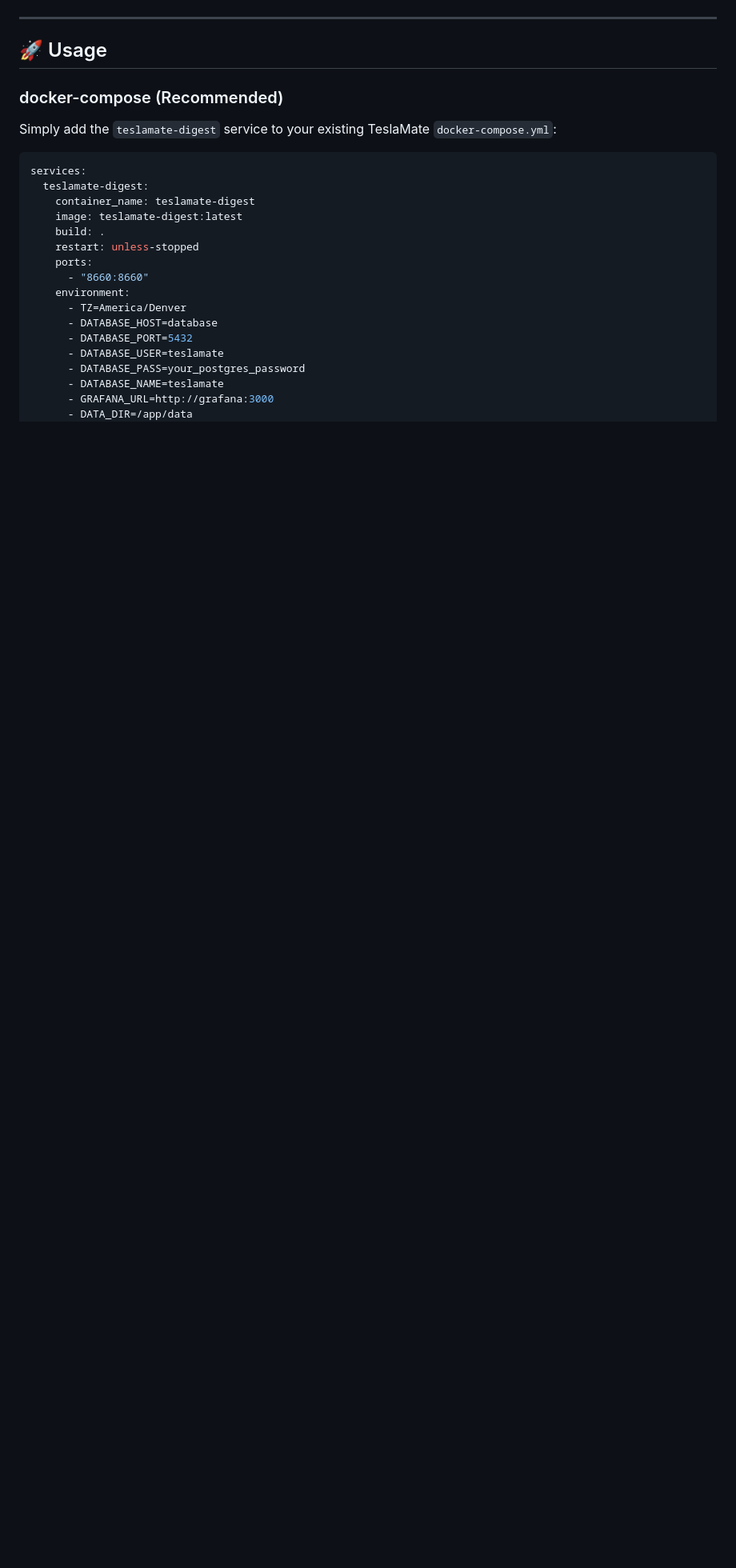
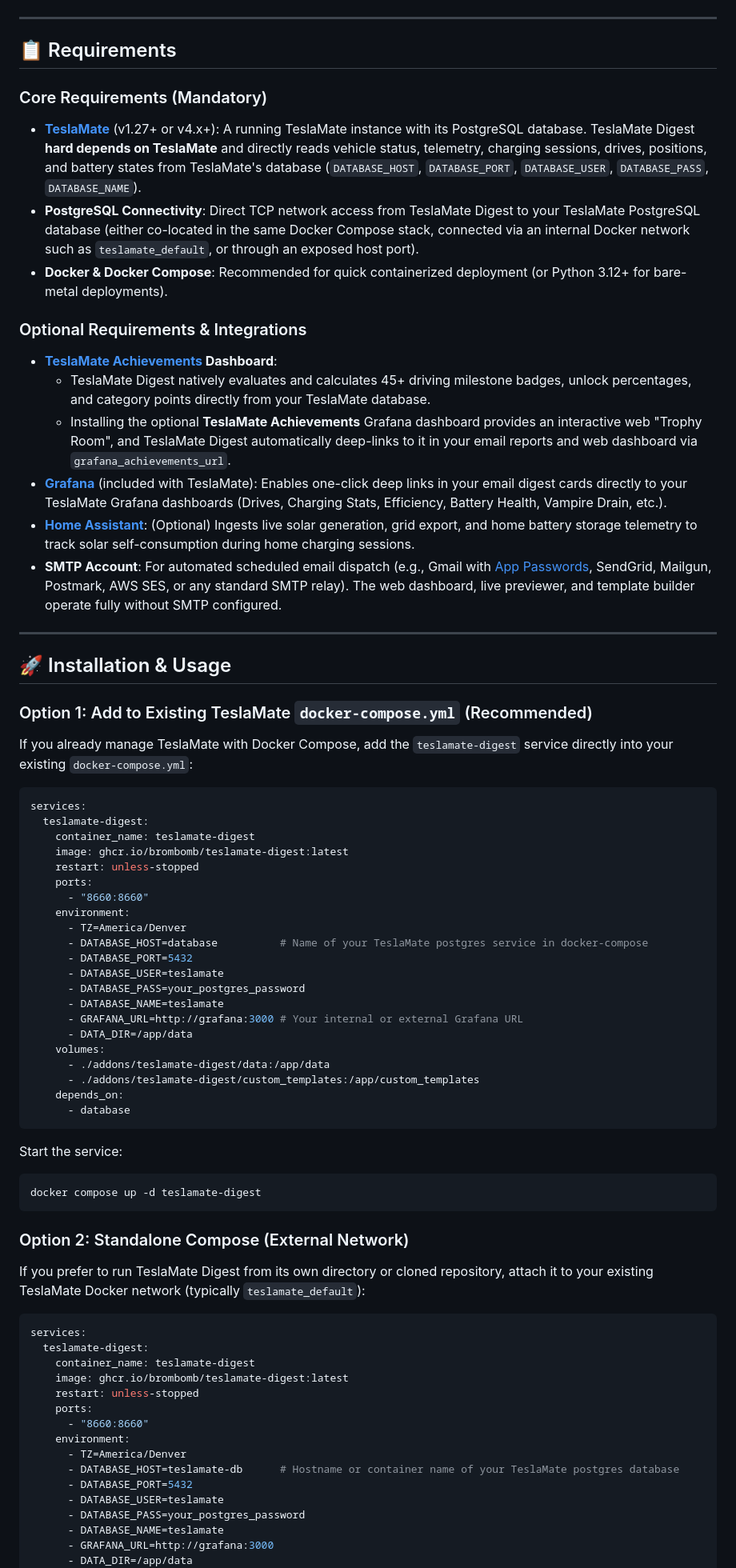
Before and after one commit to brombomb/teslamate-digest, a Markdown page: README.md, the part around one of its changes. Shown at 80% size. Rendered like a GitHub page; blank space fills up the shorter version.

Commit message:
docs: add requirements and optional achievements installation guide to README

````diff
--- a/README.md
+++ b/README.md
@@ -57,24 +57,73 @@ Want a completely personalized look or tailored layout?
 
 ---
 
-## 🚀 Usage
+## 📋 Requirements
 
-### docker-compose (Recommended)
+### Core Requirements (Mandatory)
+- **[TeslaMate](https://github.com/teslamate-org/teslamate)** (v1.27+ or v4.x+): A running TeslaMate instance with its PostgreSQL database. TeslaMate Digest **hard depends on TeslaMate** and directly reads vehicle status, telemetry, charging sessions, drives, positions, and battery states from TeslaMate's database (`DATABASE_HOST`, `DATABASE_PORT`, `DATABASE_USER`, `DATABASE_PASS`, `DATABASE_NAME`).
+- **PostgreSQL Connectivity**: Direct TCP network access from TeslaMate Digest to your TeslaMate PostgreSQL database (either co-located in the same Docker Compose stack, connected via an internal Docker network such as `teslamate_default`, or through an exposed host port).
+- **Docker & Docker Compose**: Recommended for quick containerized deployment (or Python 3.12+ for bare-metal deployments).
 
-Simply add the `teslamate-digest` service to your existing TeslaMate `docker-compose.yml`:
+### Optional Requirements & Integrations
+- **[TeslaMate Achievements](https://github.com/crstian19/teslamate-achievements) Dashboard**:
+  - TeslaMate Digest natively evaluates and calculates 45+ driving milestone badges, unlock percentages, and category points directly from your TeslaMate database.
+  - Installing the optional **TeslaMate Achievements** Grafana dashboard provides an interactive web "Trophy Room", and TeslaMate Digest automatically deep-links to it in your email reports and web dashboard via `grafana_achievements_url`.
+- **[Grafana](https://grafana.com/)** (included with TeslaMate): Enables one-click deep links in your email digest cards directly to your TeslaMate Grafana dashboards (Drives, Charging Stats, Efficiency, Battery Health, Vampire Drain, etc.).
+- **[Home Assistant](https://www.home-assistant.io/)**: (Optional) Ingests live solar generation, grid export, and home battery storage telemetry to track solar self-consumption during home charging sessions.
+- **SMTP Account**: For automated scheduled email dispatch (e.g., Gmail with [App Passwords](https://myaccount.google.com/apppasswords), SendGrid, Mailgun, Postmark, AWS SES, or any standard SMTP relay). The web dashboard, live previewer, and template builder operate fully without SMTP configured.
+
+---
+
+## 🚀 Installation & Usage
+
+### Option 1: Add to Existing TeslaMate `docker-compose.yml` (Recommended)
+
+If you already manage TeslaMate with Docker Compose, add the `teslamate-digest` service directly into your existing `docker-compose.yml`:
 
 ```yaml
 services:
   teslamate-digest:
     container_name: teslamate-digest
-    image: teslamate-digest:latest
-    build: .
+    image: ghcr.io/brombomb/teslamate-digest:latest
     restart: unless-stopped
     ports:
       - "8660:8660"
     environment:
       - TZ=America/Denver
-      - DATABASE_HOST=database
+      - DATABASE_HOST=database          # Name of your TeslaMate postgres service in docker-compose
+      - DATABASE_PORT=5432
+      - DATABASE_USER=teslamate
+      - DATABASE_PASS=your_postgres_password
+      - DATABASE_NAME=teslamate
+      - GRAFANA_URL=http://grafana:3000 # Your internal or external Grafana URL
+      - DATA_DIR=/app/data
+    volumes:
+      - ./addons/teslamate-digest/data:/app/data
+      - ./addons/teslamate-digest/custom_templates:/app/custom_templates
+    depends_on:
+      - database
+```
+
+Start the service:
+```bash
+docker compose up -d teslamate-digest
+```
+
+### Option 2: Standalone Compose (External Network)
+
+If you prefer to run TeslaMate Digest from its own directory or cloned repository, attach it to your existing TeslaMate Docker network (typically `teslamate_default`):
+
+```yaml
+services:
+  teslamate-digest:
+    container_name: teslamate-digest
+    image: ghcr.io/brombomb/teslamate-digest:latest
+    restart: unless-stopped
+    ports:
+      - "8660:8660"
+    environment:
+      - TZ=America/Denver
+      - DATABASE_HOST=teslamate-db      # Hostname or container name of your TeslaMate postgres database
       - DATABASE_PORT=5432
       - DATABASE_USER=teslamate
       - DATABASE_PASS=your_postgres_password
````
Also changed, not shown: other parts of README.md (+51 -7 lines).
